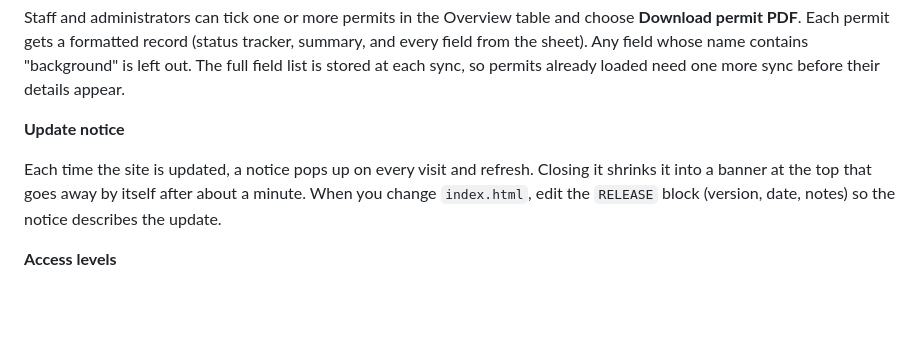
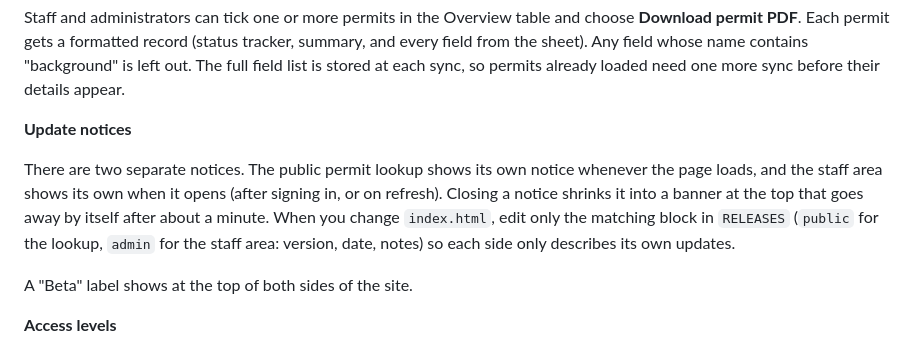
Before and after one commit to Jadecruz01/arab-permit-status-beta, a Markdown page: README.md, the part around the change. Drawn GitHub-style; blank space fills up the shorter version.

Commit message:
README: separate update notices and Beta label

```diff
--- a/README.md
+++ b/README.md
@@ -24,9 +24,11 @@ An administrator can tick permits in the Overview table and choose **Mark comple
 
 Staff and administrators can tick one or more permits in the Overview table and choose **Download permit PDF**. Each permit gets a formatted record (status tracker, summary, and every field from the sheet). Any field whose name contains "background" is left out. The full field list is stored at each sync, so permits already loaded need one more sync before their details appear.
 
-**Update notice**
+**Update notices**
 
-Each time the site is updated, a notice pops up on every visit and refresh. Closing it shrinks it into a banner at the top that goes away by itself after about a minute. When you change `index.html`, edit the `RELEASE` block (version, date, notes) so the notice describes the update.
+There are two separate notices. The public permit lookup shows its own notice whenever the page loads, and the staff area shows its own when it opens (after signing in, or on refresh). Closing a notice shrinks it into a banner at the top that goes away by itself after about a minute. When you change `index.html`, edit only the matching block in `RELEASES` (`public` for the lookup, `admin` for the staff area: version, date, notes) so each side only describes its own updates.
+
+A "Beta" label shows at the top of both sides of the site.
 
 **Access levels**
 
```
